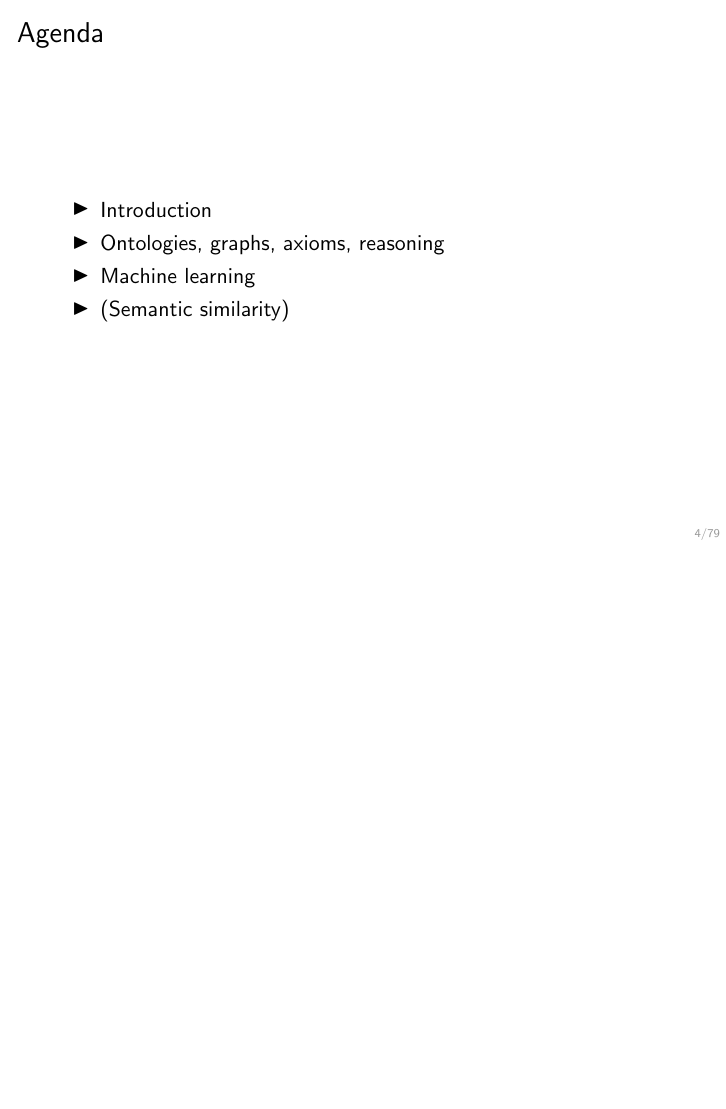
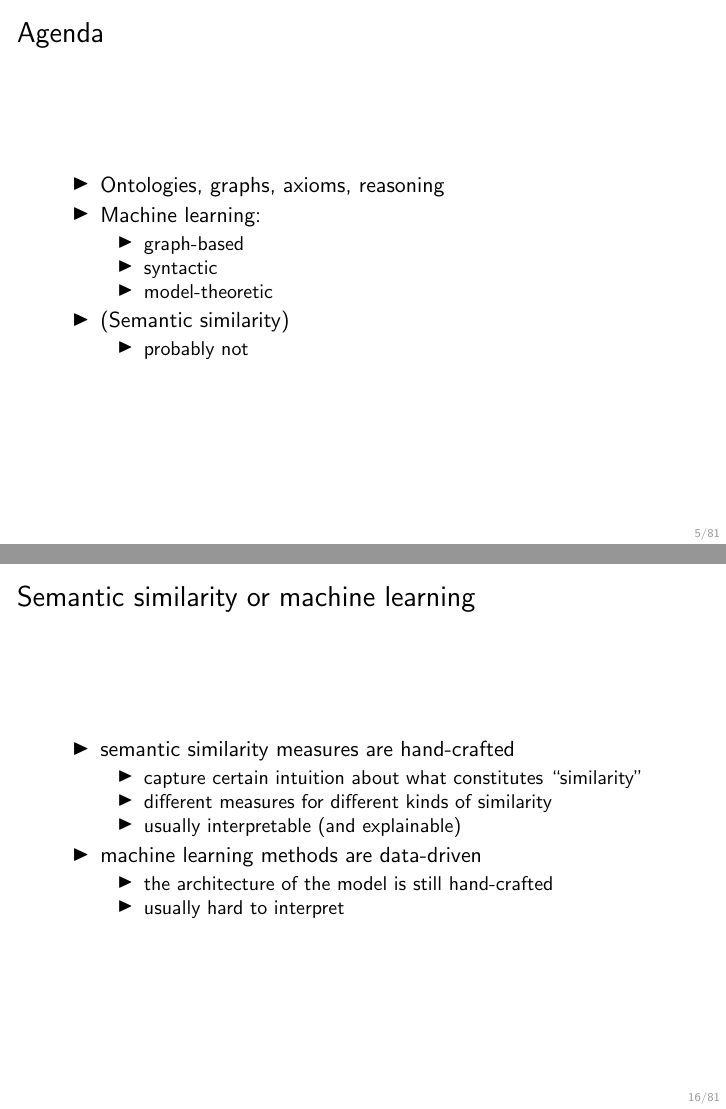
Before and after one commit to bio-ontology-research-group/ontology-tutorial, LaTeX slides (slides/icbo-2019.tex): page 4 of 110 before the commit and pages 5 and 30 of 112 after it, the two joined at a grey line, the shorter picture padded with empty space. Compiled offline with pdfLaTeX.

Commit message:
some modifications to slides

```diff
--- a/slides/icbo-2019.tex
+++ b/slides/icbo-2019.tex
@@ -123,9 +133,17 @@
+\begin{frame}
   \frametitle{Agenda}
   \begin{itemize}
-  \item Introduction
   \item Ontologies, graphs, axioms, reasoning
-  \item Machine learning
+  \item Machine learning:
+    \begin{itemize}
+    \item graph-based
+    \item syntactic
+    \item model-theoretic
+    \end{itemize}
   \item (Semantic similarity)
+    \begin{itemize}
+    \item probably not
+    \end{itemize}
   \end{itemize}
 \end{frame}
 
@@ -396,6 +415,24 @@
     \pause
   \item Does functional similarity correlate with phenotypic
     similarity?
+  \end{itemize}
+\end{frame}
+
+\begin{frame}
+  \frametitle{Semantic similarity or machine learning}
+  \begin{itemize}
+  \item semantic similarity measures are hand-crafted
+    \begin{itemize}
+    \item capture certain intuition about what constitutes
+      ``similarity''
+    \item different measures for different kinds of similarity
+    \item usually interpretable (and explainable)
+    \end{itemize}
+  \item machine learning methods are data-driven
+    \begin{itemize}
+    \item the architecture of the model is still hand-crafted
+    \item usually hard to interpret
+    \end{itemize}
   \end{itemize}
 \end{frame}
 
```
Also changed, not shown: slides/icbo-2019.tex (39 more changed lines).
